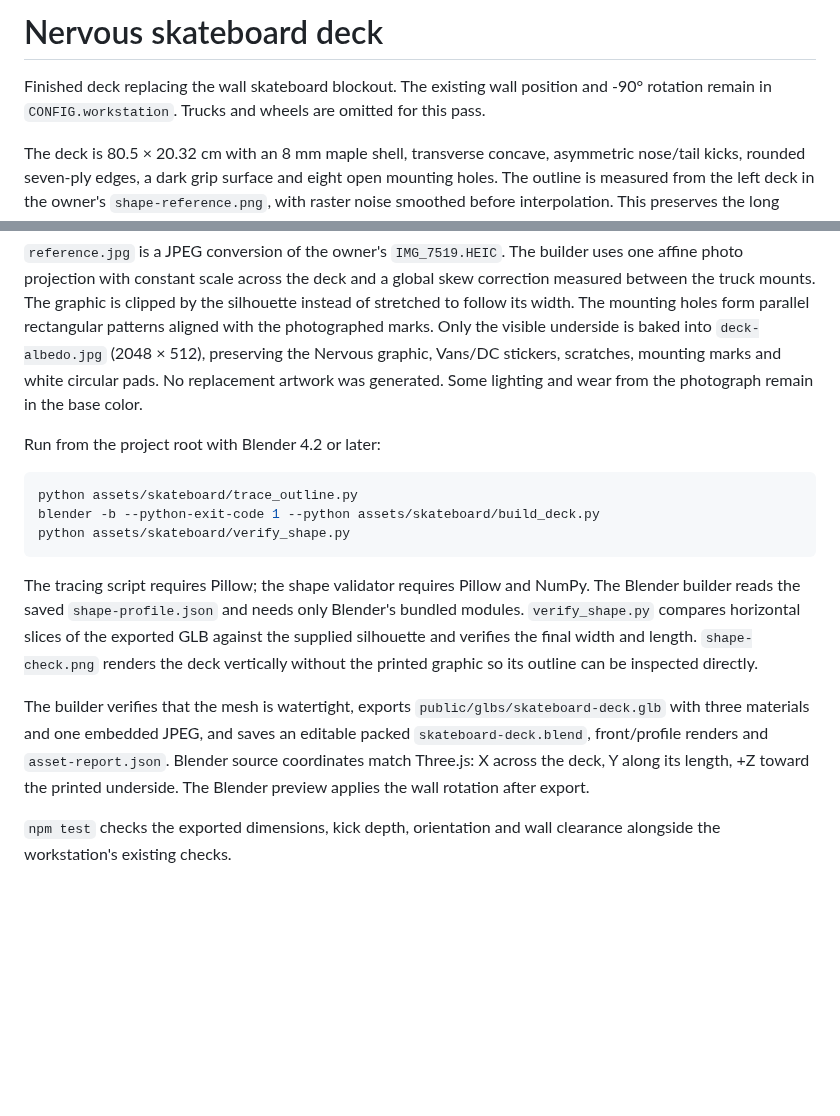
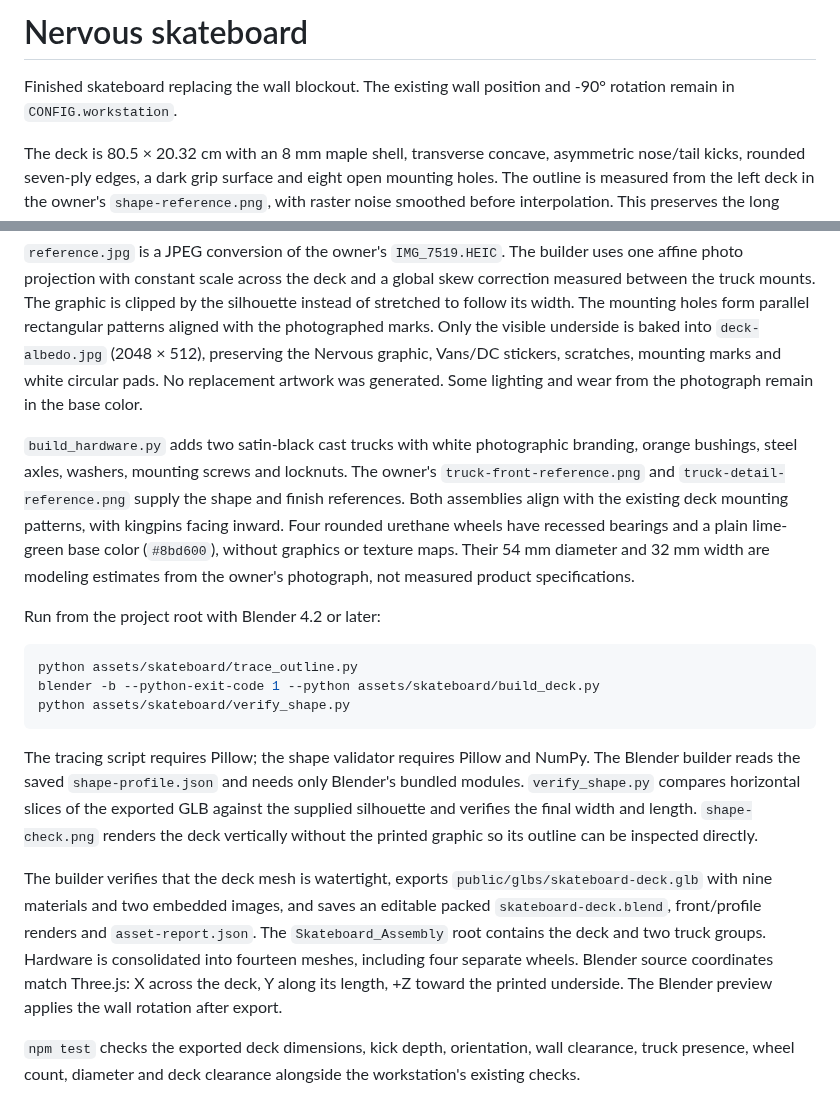
Before and after one commit to iTzRitual/folio-2026, a Markdown page: assets/skateboard/README.md, 2 parts joined by grey strips. Drawn GitHub-style; blank space fills up the shorter version.

Commit message:
🛹 Add black trucks and plain lime skateboard wheels

```diff
--- a/assets/skateboard/README.md
+++ b/assets/skateboard/README.md
@@ -1,12 +1,14 @@
-# Nervous skateboard deck
+# Nervous skateboard
 
-Finished deck replacing the wall skateboard blockout. The existing wall position and -90° rotation remain in `CONFIG.workstation`. Trucks and wheels are omitted for this pass.
+Finished skateboard replacing the wall blockout. The existing wall position and -90° rotation remain in `CONFIG.workstation`.
 
 The deck is 80.5 × 20.32 cm with an 8 mm maple shell, transverse concave, asymmetric nose/tail kicks, rounded seven-ply edges, a dark grip surface and eight open mounting holes. The outline is measured from the left deck in the owner's `shape-reference.png`, with raster noise smoothed before interpolation. This preserves the long parallel sides and distinct rounded ends of that reference. The 8-inch width includes the rounded edge. The nose/tail bend blends into straight kicks at 15°/13°; side curvature is a modeling approximation because the supplied shape reference is frontal.
 
 The [Skate Warehouse 8-inch blank](https://www.skatewarehouse.com/Skate_Warehouse_Premium_Blank_Deck/descpage-SW80DK.html) was checked as a dimensional reference for the popsicle category. No third-party model was imported. Each veneer band has a uniform edge color; photographed wear stays on the printed face.
 
 `reference.jpg` is a JPEG conversion of the owner's `IMG_7519.HEIC`. The builder uses one affine photo projection with constant scale across the deck and a global skew correction measured between the truck mounts. The graphic is clipped by the silhouette instead of stretched to follow its width. The mounting holes form parallel rectangular patterns aligned with the photographed marks. Only the visible underside is baked into `deck-albedo.jpg` (2048 × 512), preserving the Nervous graphic, Vans/DC stickers, scratches, mounting marks and white circular pads. No replacement artwork was generated. Some lighting and wear from the photograph remain in the base color.
+
+`build_hardware.py` adds two satin-black cast trucks with white photographic branding, orange bushings, steel axles, washers, mounting screws and locknuts. The owner's `truck-front-reference.png` and `truck-detail-reference.png` supply the shape and finish references. Both assemblies align with the existing deck mounting patterns, with kingpins facing inward. Four rounded urethane wheels have recessed bearings and a plain lime-green base color (`#8bd600`), without graphics or texture maps. Their 54 mm diameter and 32 mm width are modeling estimates from the owner's photograph, not measured product specifications.
 
 Run from the project root with Blender 4.2 or later:
 
@@ -18,6 +20,6 @@ python assets/skateboard/verify_shape.py
 
 The tracing script requires Pillow; the shape validator requires Pillow and NumPy. The Blender builder reads the saved `shape-profile.json` and needs only Blender's bundled modules. `verify_shape.py` compares horizontal slices of the exported GLB against the supplied silhouette and verifies the final width and length. `shape-check.png` renders the deck vertically without the printed graphic so its outline can be inspected directly.
 
-The builder verifies that the mesh is watertight, exports `public/glbs/skateboard-deck.glb` with three materials and one embedded JPEG, and saves an editable packed `skateboard-deck.blend`, front/profile renders and `asset-report.json`. Blender source coordinates match Three.js: X across the deck, Y along its length, +Z toward the printed underside. The Blender preview applies the wall rotation after export.
+The builder verifies that the deck mesh is watertight, exports `public/glbs/skateboard-deck.glb` with nine materials and two embedded images, and saves an editable packed `skateboard-deck.blend`, front/profile renders and `asset-report.json`. The `Skateboard_Assembly` root contains the deck and two truck groups. Hardware is consolidated into fourteen meshes, including four separate wheels. Blender source coordinates match Three.js: X across the deck, Y along its length, +Z toward the printed underside. The Blender preview applies the wall rotation after export.
 
-`npm test` checks the exported dimensions, kick depth, orientation and wall clearance alongside the workstation's existing checks.
+`npm test` checks the exported deck dimensions, kick depth, orientation, wall clearance, truck presence, wheel count, diameter and deck clearance alongside the workstation's existing checks.
```
Also changed, not shown: assets/workstation-blockout/README.md (+1 -1 lines), assets/skateboard/profile.png, assets/skateboard/shape-check.png, assets/skateboard/truck-detail-reference.png (added), assets/skateboard/truck-front-reference.png (added), 8 other files.
